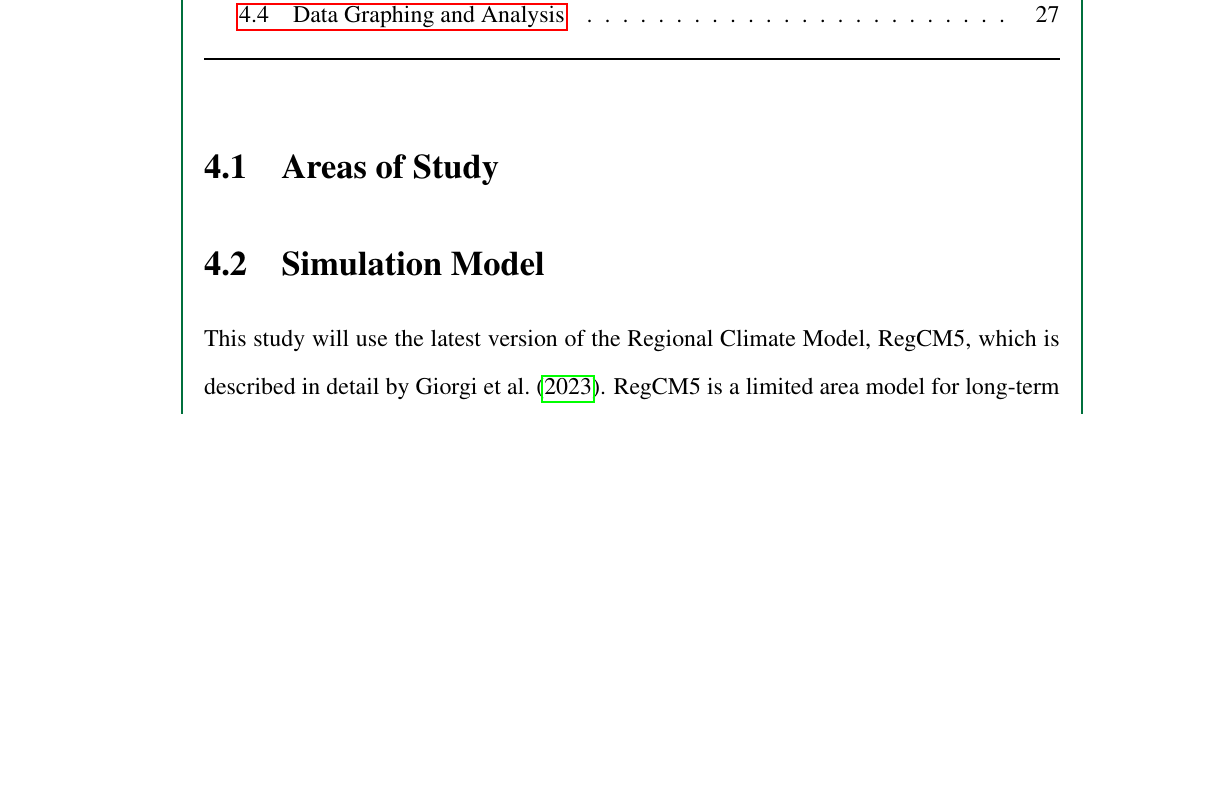
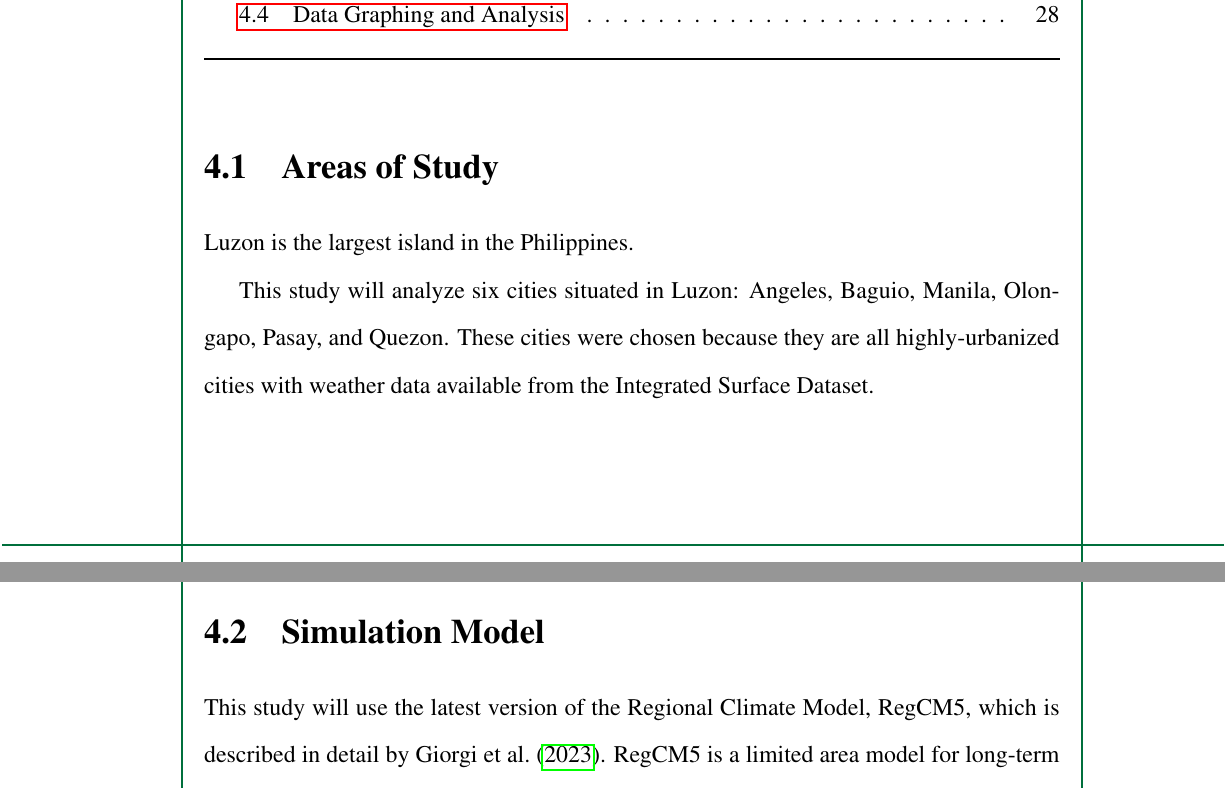
Before and after one commit to ericson-domingo-ug/thesis-latex, a LaTeX thesis (thesis.tex, which reads body/method.tex): part of page 29 of 50 before the commit and two parts of pages 29 and 31 of 50 after it, the two joined at a grey line, cut so that both start at the same text, the shorter picture padded with empty space. Compiled offline with pdfLaTeX.

Commit message:
Add paragraph on areas of study

```diff
--- a/body/method.tex
+++ b/body/method.tex
@@ -17,7 +17,17 @@
 		\end{tabular}
 	\end{table}
 
+	Luzon is the largest island in the Philippines.
 
+	This study will analyze six cities situated in Luzon:
+		Angeles,
+		Baguio,
+		Manila,
+		Olongapo,
+		Pasay,
+		and
+		Quezon.
+	These cities were chosen because they are all highly-urbanized cities with weather data available from the Integrated Surface Dataset.
 
 %	This study will be conducted over Metro Manila, Philippines.
 %	Metro Manila, formally known as the National Capital Region, is the capital region of the Philippines.
```
